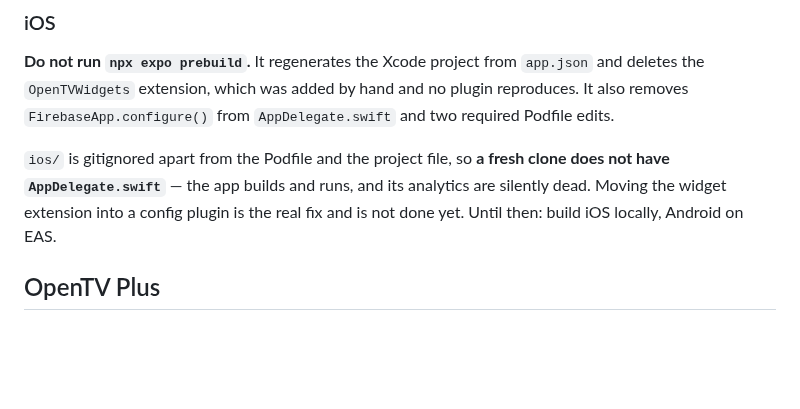
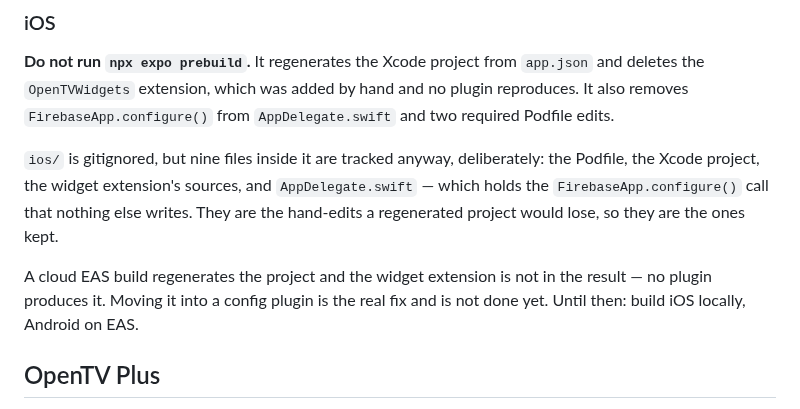
Before and after one commit to mahmoodbashar08/opentv-app, a Markdown page: README.md, the part around the change. Drawn GitHub-style; blank space fills up the shorter version.

Commit message:
Correct the iOS note: AppDelegate.swift is tracked, and has been since 7 Aug
The README repeated a claim that stopped being true in 62000a1 -- that a fresh
clone gets no AppDelegate.swift and therefore silently loses analytics. Nine
files under the ignored ios/ directory are tracked on purpose, that one among
them, precisely so the Firebase call survives a clone.

What is still true is the half that matters: EAS regenerates the project and
the widget extension is not in what comes back.

```diff
--- a/README.md
+++ b/README.md
@@ -82,10 +82,15 @@ library found that one the hard way.
 no plugin reproduces. It also removes `FirebaseApp.configure()` from
 `AppDelegate.swift` and two required Podfile edits.
 
-`ios/` is gitignored apart from the Podfile and the project file, so **a fresh
-clone does not have `AppDelegate.swift`** — the app builds and runs, and its
-analytics are silently dead. Moving the widget extension into a config plugin is
-the real fix and is not done yet. Until then: build iOS locally, Android on EAS.
+`ios/` is gitignored, but nine files inside it are tracked anyway, deliberately:
+the Podfile, the Xcode project, the widget extension's sources, and
+`AppDelegate.swift` — which holds the `FirebaseApp.configure()` call that
+nothing else writes. They are the hand-edits a regenerated project would lose,
+so they are the ones kept.
+
+A cloud EAS build regenerates the project and the widget extension is not in the
+result — no plugin produces it. Moving it into a config plugin is the real fix
+and is not done yet. Until then: build iOS locally, Android on EAS.
 
 ## OpenTV Plus
 
```
